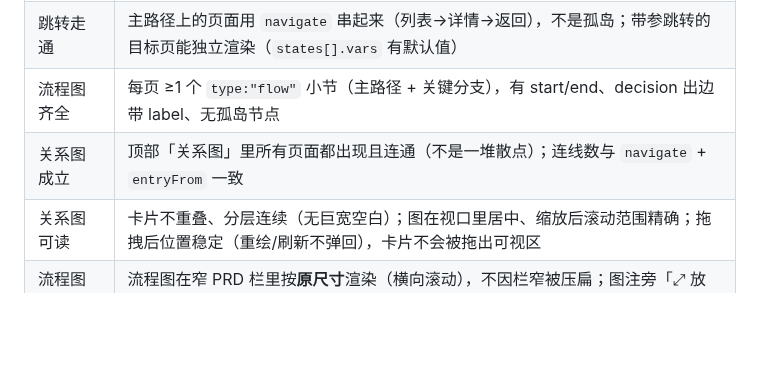
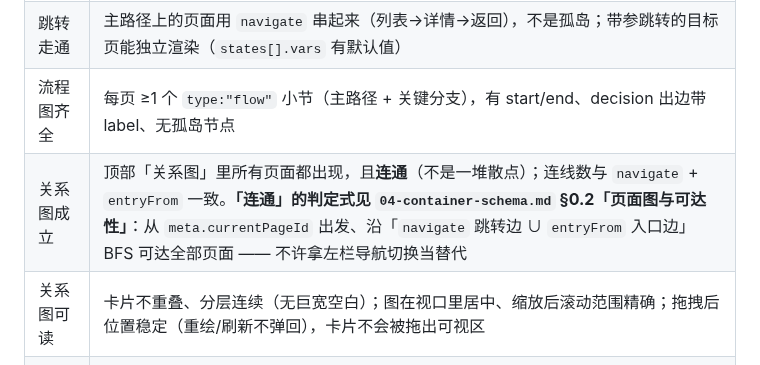
Before and after one commit to jiujiume81/XX-PRD, a Markdown page: references/07-quality-and-examples.md, the part around the change. Rendered like a GitHub page; blank space fills up the shorter version.

```diff
--- a/references/07-quality-and-examples.md
+++ b/references/07-quality-and-examples.md
@@ -50,7 +50,7 @@
 | 窄栏可读 | 左/右栏挤压中栏时，靠容器缩放（25%~300%）+ 平移即可看全；**不得靠删页面/减列/缩字号腾空间** |
 | 跳转走通 | 主路径上的页面用 `navigate` 串起来（列表→详情→返回），不是孤岛；带参跳转的目标页能独立渲染（`states[].vars` 有默认值） |
 | 流程图齐全 | 每页 ≥1 个 `type:"flow"` 小节（主路径 + 关键分支），有 start/end、decision 出边带 label、无孤岛节点 |
-| 关系图成立 | 顶部「关系图」里所有页面都出现且连通（不是一堆散点）；连线数与 `navigate` + `entryFrom` 一致 |
+| 关系图成立 | 顶部「关系图」里所有页面都出现，且**连通**（不是一堆散点）；连线数与 `navigate` + `entryFrom` 一致。**「连通」的判定式见 `04-container-schema.md` §0.2「页面图与可达性」**：从 `meta.currentPageId` 出发、沿「`navigate` 跳转边 ∪ `entryFrom` 入口边」BFS 可达全部页面 —— 不许拿左栏导航切换当替代 |
 | 关系图可读 | 卡片不重叠、分层连续（无巨宽空白）；图在视口里居中、缩放后滚动范围精确；拖拽后位置稳定（重绘/刷新不弹回），卡片不会被拖出可视区 |
 | 流程图可读 | 流程图在窄 PRD 栏里按**原尺寸**渲染（横向滚动），不因栏窄被压扁；图注旁「⤢ 放大」可全屏看整体 |
 | 主子表联动 | 单页数据层级多时用 `MasterDetail`：主表选行 → 子表按 `bind`/`bindTo` 过滤；子表可展开收起、显示条数、空明细有文案；点操作列按钮**不会**误触发选行 |
```
Also changed, not shown: references/04-container-schema.md (+14 -3 lines).
